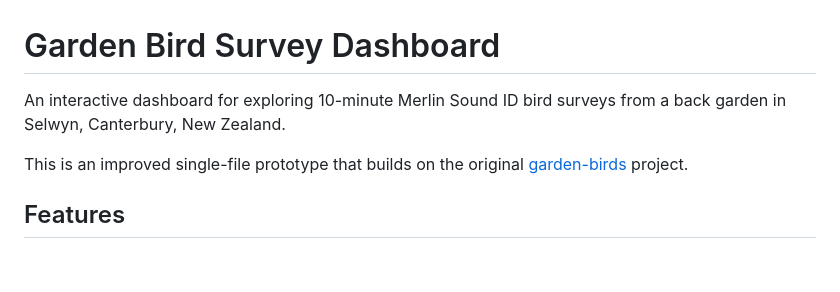
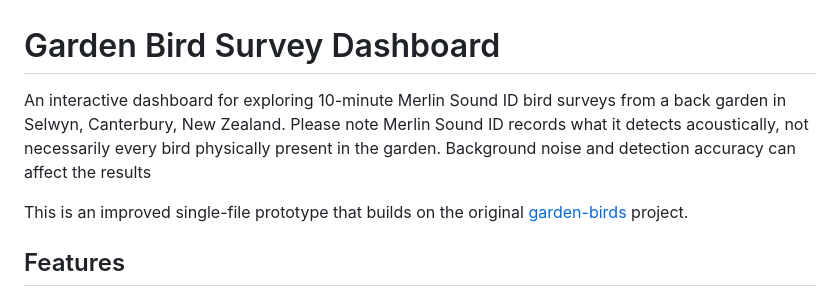
Before and after one commit to mvanenter/garden-birds, a Markdown page: README.md, the part around the change. Rendered like a GitHub page; blank space fills up the shorter version.

Commit message:
Update README with Merlin Sound ID clarification
Added a note about Merlin Sound ID detection accuracy.

```diff
--- a/README.md
+++ b/README.md
@@ -1,6 +1,6 @@
 # Garden Bird Survey Dashboard
 
-An interactive dashboard for exploring 10-minute Merlin Sound ID bird surveys from a back garden in Selwyn, Canterbury, New Zealand.
+An interactive dashboard for exploring 10-minute Merlin Sound ID bird surveys from a back garden in Selwyn, Canterbury, New Zealand. Please note Merlin Sound ID records what it detects acoustically, not necessarily every bird physically present in the garden. Background noise and detection accuracy can affect the results
 
 This is an improved single-file prototype that builds on the original [garden-birds](https://github.com/mvanenter/garden-birds) project.
 
```
